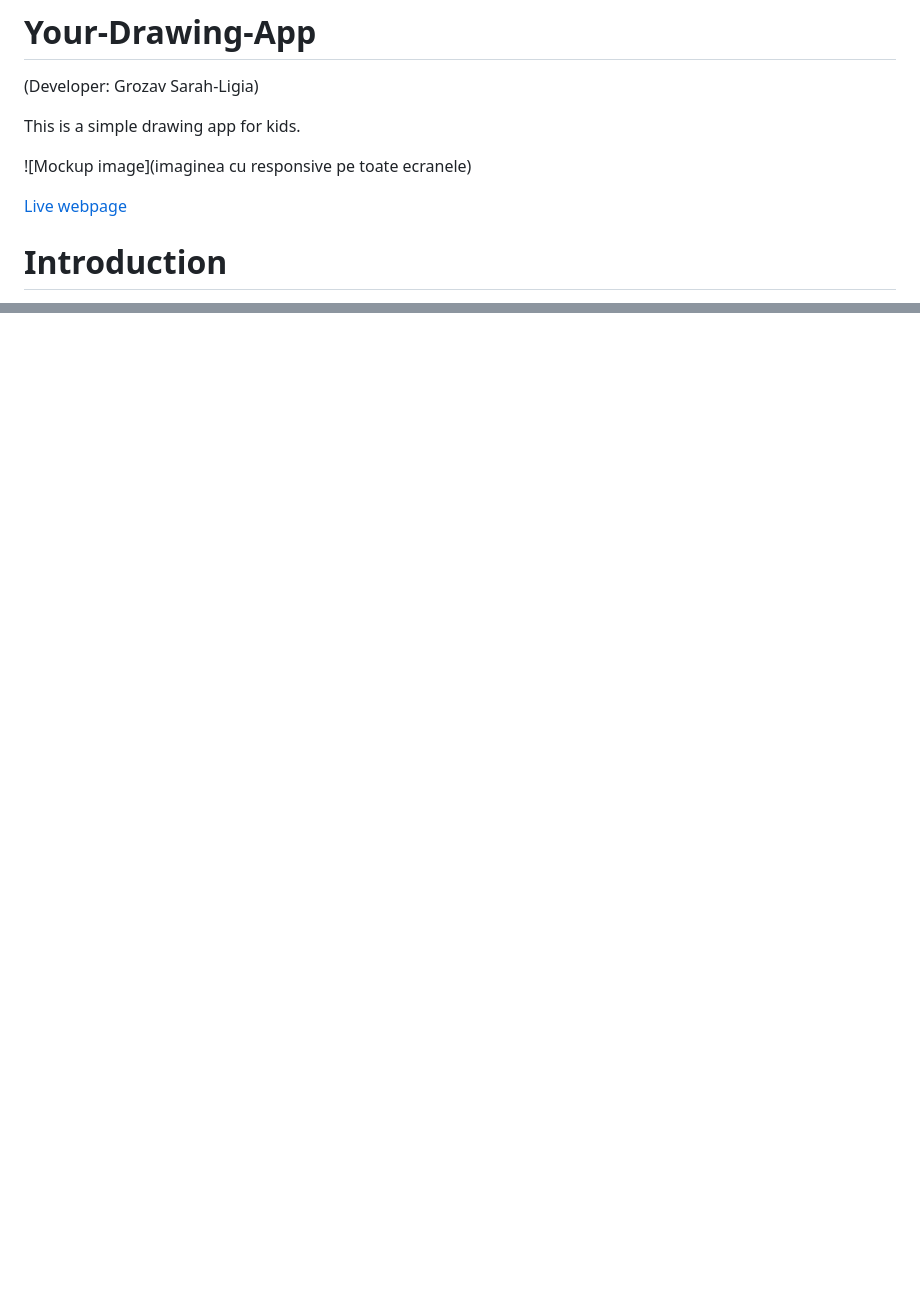
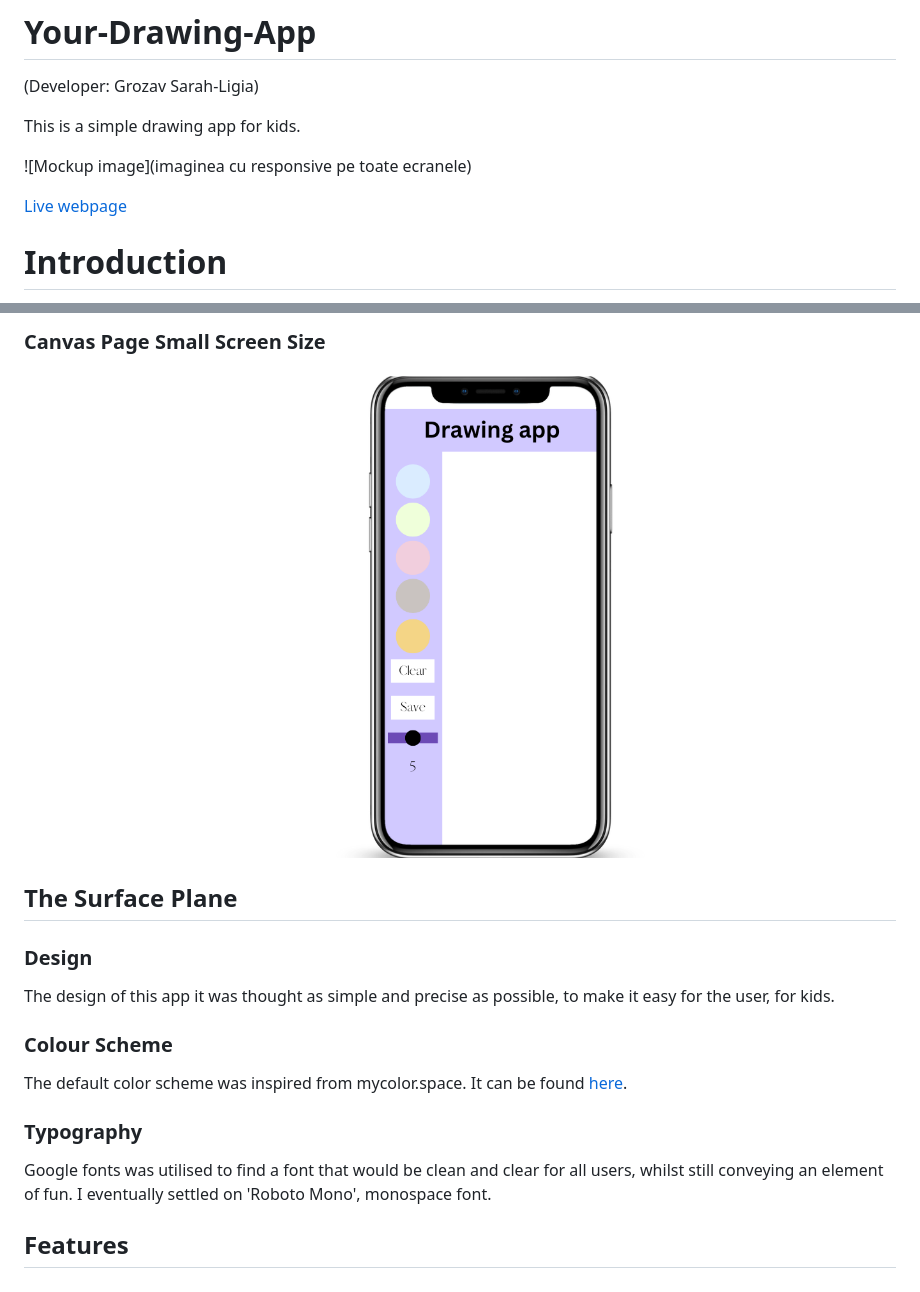
Before and after one commit to SarahGrozav1/Your-Drawing-App, a Markdown page: README.md, 2 parts joined by grey strips. Drawn GitHub-style; pictures changed too: assets/documents/drawing-small-screen.png (added); blank space fills up the shorter version.

Commit message:
Add the skeleton plane and  the surface plane

```diff
--- a/README.md
+++ b/README.md
@@ -6,8 +6,7 @@ This is a simple drawing app for kids.
 
 ![Mockup image](imaginea cu responsive pe toate ecranele)
 
-[Live webpage](https://sarahgrozav1.github.io/AboveStudio/
-)
+[Live webpage]()
 
 # Introduction
 
@@ -60,0 +104,18 @@ Implementation:
+### Canvas Page Small Screen Size
+![Canvas Page Wireframes](/assets/documents/drawing-small-screen.png)
+
+## The Surface Plane
+
+### Design
+
+The design of this app it was thought as simple and precise as possible, to make it easy for the user, for kids.
+
+### Colour Scheme
+
+The default color scheme was inspired from mycolor.space. It can be found [here](https://mycolor.space/?hex=%23374E78&sub=1).
+
+### Typography
+
+Google fonts was utilised to find a font that would be clean and clear for all users, whilst still conveying an element of fun. I eventually settled on 'Roboto Mono', monospace font.
+
+## Features
```
Also changed, not shown: other parts of README.md (+46 -2 lines), assets/documents/Home-big-screen.png (added), assets/documents/drawing-big-screen.png (added), assets/documents/home-small-screen.png (added).
